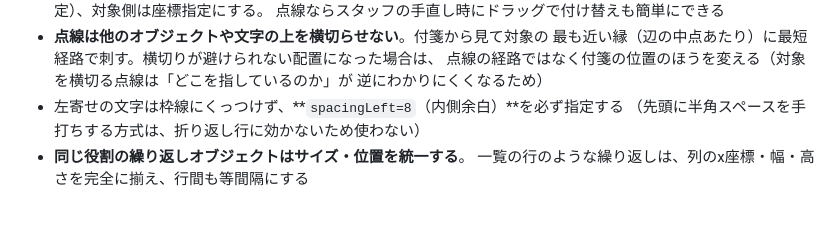
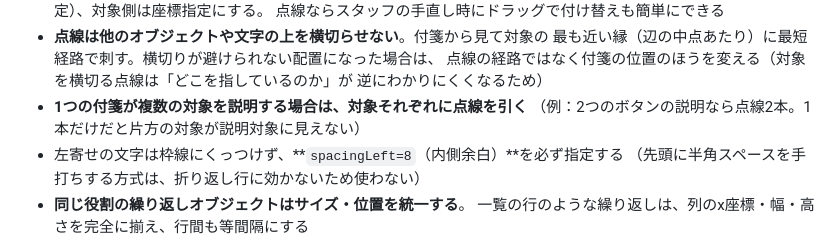
Before and after one commit to bizsysMKT/bizsys-pj, a Markdown page: docs/consultation-flow.md, the part around the change. Drawn GitHub-style; blank space fills up the shorter version.

Commit message:
【改善】複数対象を説明する付箋は対象ごとに点線を引くルールを追記
Co-Authored-By: Claude Fable 5 <noreply@anthropic.com>

```diff
--- a/docs/consultation-flow.md
+++ b/docs/consultation-flow.md
@@ -123,6 +123,8 @@
   最も近い縁（辺の中点あたり）に最短経路で刺す。横切りが避けられない配置になった場合は、
   点線の経路ではなく付箋の位置のほうを変える（対象を横切る点線は「どこを指しているのか」が
   逆にわかりにくくなるため）
+- **1つの付箋が複数の対象を説明する場合は、対象それぞれに点線を引く**
+  （例：2つのボタンの説明なら点線2本。1本だけだと片方の対象が説明対象に見えない）
 - 左寄せの文字は枠線にくっつけず、**`spacingLeft=8`（内側余白）**を必ず指定する
   （先頭に半角スペースを手打ちする方式は、折り返し行に効かないため使わない）
 - **同じ役割の繰り返しオブジェクトはサイズ・位置を統一する**。
```
